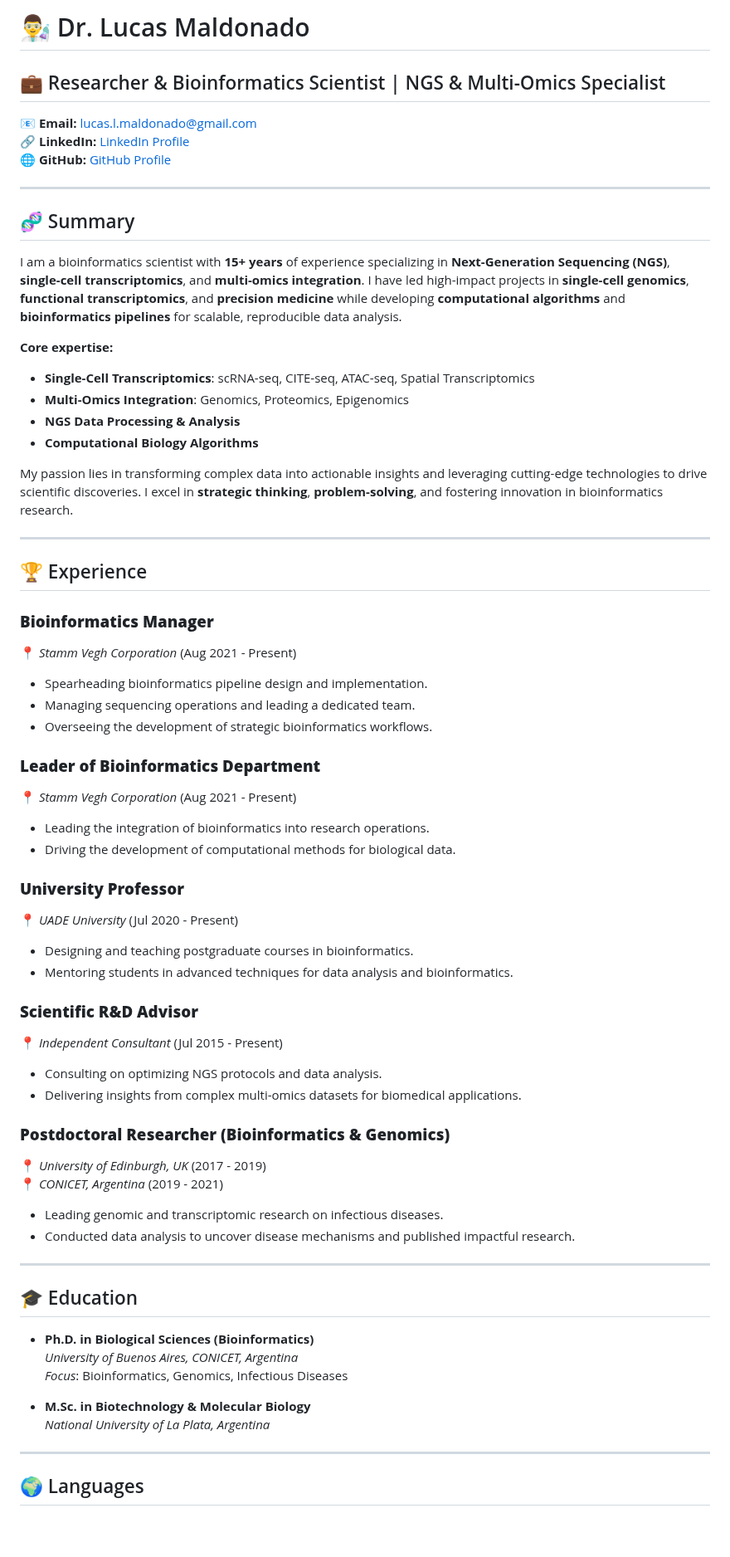
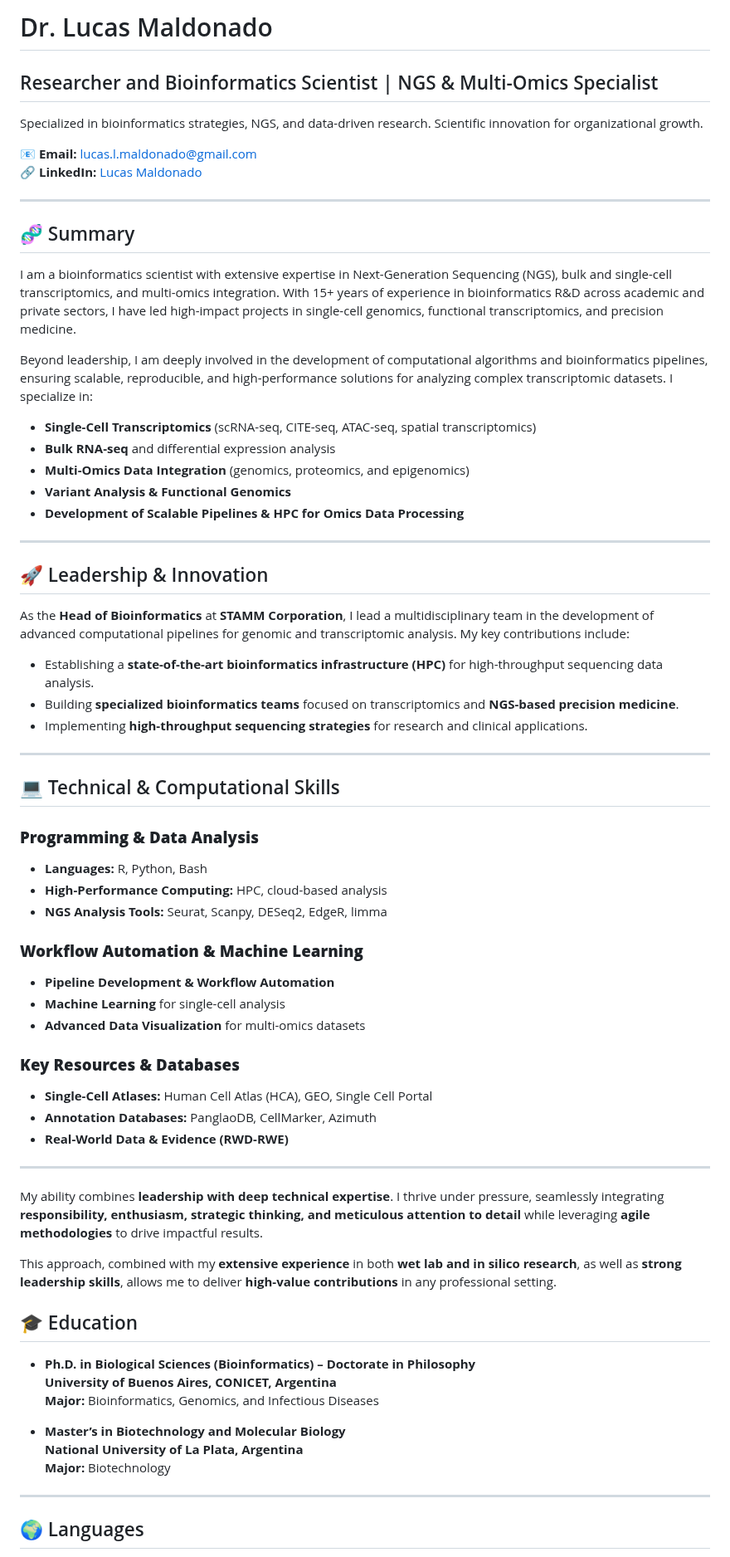
Before and after one commit to Dr-Lucas-Maldonado/Dr-Lucas-Maldonado.github.io, a Markdown page: README.md, the part around one of its changes. Shown at 83% size. GitHub-like rendering; blank space fills up the shorter version.

```diff
--- a/README.md
+++ b/README.md
@@ -1,66 +1,68 @@
-# 👨‍🔬 Dr. Lucas Maldonado
+# Dr. Lucas Maldonado
 
-## 💼 Researcher & Bioinformatics Scientist | NGS & Multi-Omics Specialist
+## Researcher and Bioinformatics Scientist | NGS & Multi-Omics Specialist
 
-📧 **Email:** [lucas.l.maldonado@gmail.com](mailto:lucas.l.maldonado@gmail.com)
-🔗 **LinkedIn:** [LinkedIn Profile](https://www.linkedin.com/in/lucas-maldonado-phd-2aab0247)
-🌐 **GitHub:** [GitHub Profile](https://github.com/lucasmaldonado)
+Specialized in bioinformatics strategies, NGS, and data-driven research. Scientific innovation for organizational growth.
+
+📧 **Email:** lucas.l.maldonado@gmail.com
+🔗 **LinkedIn:** [Lucas Maldonado](https://www.linkedin.com/in/lucas-maldonado-phd-2aab0247)
 
 ---
 
 ## 🧬 Summary
+I am a bioinformatics scientist with extensive expertise in Next-Generation Sequencing (NGS), bulk and single-cell transcriptomics, and multi-omics integration. With 15+ years of experience in bioinformatics R&D across academic and private sectors, I have led high-impact projects in single-cell genomics, functional transcriptomics, and precision medicine.
 
-I am a bioinformatics scientist with **15+ years** of experience specializing in **Next-Generation Sequencing (NGS)**, **single-cell transcriptomics**, and **multi-omics integration**. I have led high-impact projects in **single-cell genomics**, **functional transcriptomics**, and **precision medicine** while developing **computational algorithms** and **bioinformatics pipelines** for scalable, reproducible data analysis.
+Beyond leadership, I am deeply involved in the development of computational algorithms and bioinformatics pipelines, ensuring scalable, reproducible, and high-performance solutions for analyzing complex transcriptomic datasets. I specialize in:
 
-**Core expertise:**
-- **Single-Cell Transcriptomics**: scRNA-seq, CITE-seq, ATAC-seq, Spatial Transcriptomics
-- **Multi-Omics Integration**: Genomics, Proteomics, Epigenomics
-- **NGS Data Processing & Analysis**
-- **Computational Biology Algorithms**
-
-My passion lies in transforming complex data into actionable insights and leveraging cutting-edge technologies to drive scientific discoveries. I excel in **strategic thinking**, **problem-solving**, and fostering innovation in bioinformatics research.
+- **Single-Cell Transcriptomics** (scRNA-seq, CITE-seq, ATAC-seq, spatial transcriptomics)
+- **Bulk RNA-seq** and differential expression analysis
+- **Multi-Omics Data Integration** (genomics, proteomics, and epigenomics)
+- **Variant Analysis & Functional Genomics**
+- **Development of Scalable Pipelines & HPC for Omics Data Processing**
 
 ---
 
-## 🏆 Experience
+## 🚀 Leadership & Innovation
+As the **Head of Bioinformatics** at **STAMM Corporation**, I lead a multidisciplinary team in the development of advanced computational pipelines for genomic and transcriptomic analysis. My key contributions include:
 
-### **Bioinformatics Manager**
-📍 *Stamm Vegh Corporation* (Aug 2021 - Present)
-- Spearheading bioinformatics pipeline design and implementation.
-- Managing sequencing operations and leading a dedicated team.
-- Overseeing the development of strategic bioinformatics workflows.
-
-### **Leader of Bioinformatics Department**
-📍 *Stamm Vegh Corporation* (Aug 2021 - Present)
-- Leading the integration of bioinformatics into research operations.
-- Driving the development of computational methods for biological data.
-
-### **University Professor**
-📍 *UADE University* (Jul 2020 - Present)
-- Designing and teaching postgraduate courses in bioinformatics.
-- Mentoring students in advanced techniques for data analysis and bioinformatics.
-
-### **Scientific R&D Advisor**
-📍 *Independent Consultant* (Jul 2015 - Present)
-- Consulting on optimizing NGS protocols and data analysis.
-- Delivering insights from complex multi-omics datasets for biomedical applications.
-
-### **Postdoctoral Researcher (Bioinformatics & Genomics)**
-📍 *University of Edinburgh, UK* (2017 - 2019)
-📍 *CONICET, Argentina* (2019 - 2021)
-- Leading genomic and transcriptomic research on infectious diseases.
-- Conducted data analysis to uncover disease mechanisms and published impactful research.
+- Establishing a **state-of-the-art bioinformatics infrastructure (HPC)** for high-throughput sequencing data analysis.
+- Building **specialized bioinformatics teams** focused on transcriptomics and **NGS-based precision medicine**.
+- Implementing **high-throughput sequencing strategies** for research and clinical applications.
 
 ---
 
+## 💻 Technical & Computational Skills
+
+### **Programming & Data Analysis**
+- **Languages:** R, Python, Bash
+- **High-Performance Computing:** HPC, cloud-based analysis
+- **NGS Analysis Tools:** Seurat, Scanpy, DESeq2, EdgeR, limma
+
+### **Workflow Automation & Machine Learning**
+- **Pipeline Development & Workflow Automation**
+- **Machine Learning** for single-cell analysis
+- **Advanced Data Visualization** for multi-omics datasets
+
+### **Key Resources & Databases**
+- **Single-Cell Atlases:** Human Cell Atlas (HCA), GEO, Single Cell Portal
+- **Annotation Databases:** PanglaoDB, CellMarker, Azimuth
+- **Real-World Data & Evidence (RWD-RWE)**
+
+---
+
+My ability combines **leadership with deep technical expertise**. I thrive under pressure, seamlessly integrating **responsibility, enthusiasm, strategic thinking, and meticulous attention to detail** while leveraging **agile methodologies** to drive impactful results.
+
+This approach, combined with my **extensive experience** in both **wet lab and in silico research**, as well as **strong leadership skills**, allows me to deliver **high-value contributions** in any professional setting.
+
 ## 🎓 Education
 
-- **Ph.D. in Biological Sciences (Bioinformatics)**
-  *University of Buenos Aires, CONICET, Argentina*
-  *Focus*: Bioinformatics, Genomics, Infectious Diseases
+- **Ph.D. in Biological Sciences (Bioinformatics) – Doctorate in Philosophy**
+  **University of Buenos Aires, CONICET, Argentina**
+  **Major:** Bioinformatics, Genomics, and Infectious Diseases
 
-- **M.Sc. in Biotechnology & Molecular Biology**
-  *National University of La Plata, Argentina*
+- **Master’s in Biotechnology and Molecular Biology**
+  **National University of La Plata, Argentina**
+  **Major:** Biotechnology
 
 ---
 
```
Also changed, not shown: other parts of README.md (+97 -41 lines).
